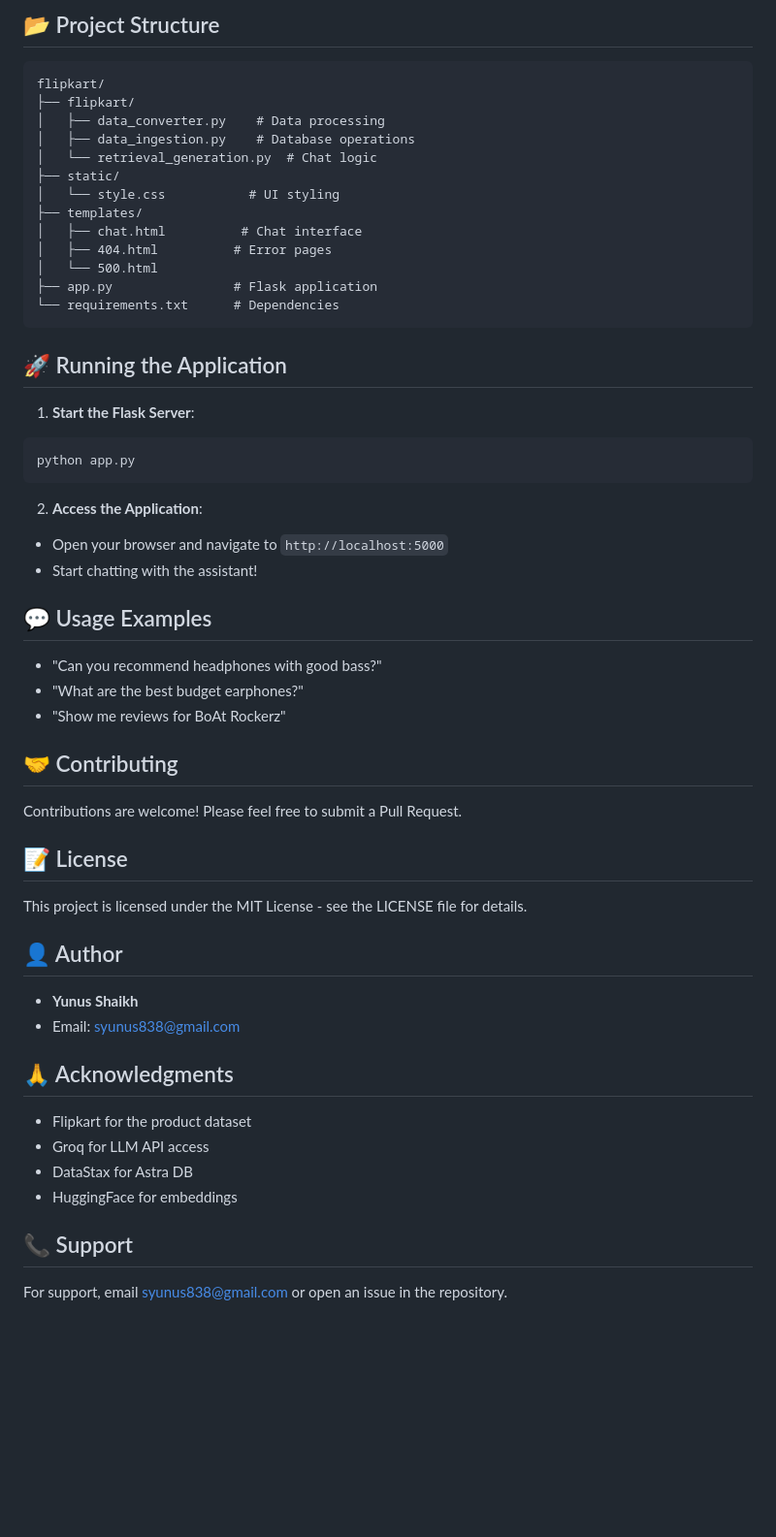
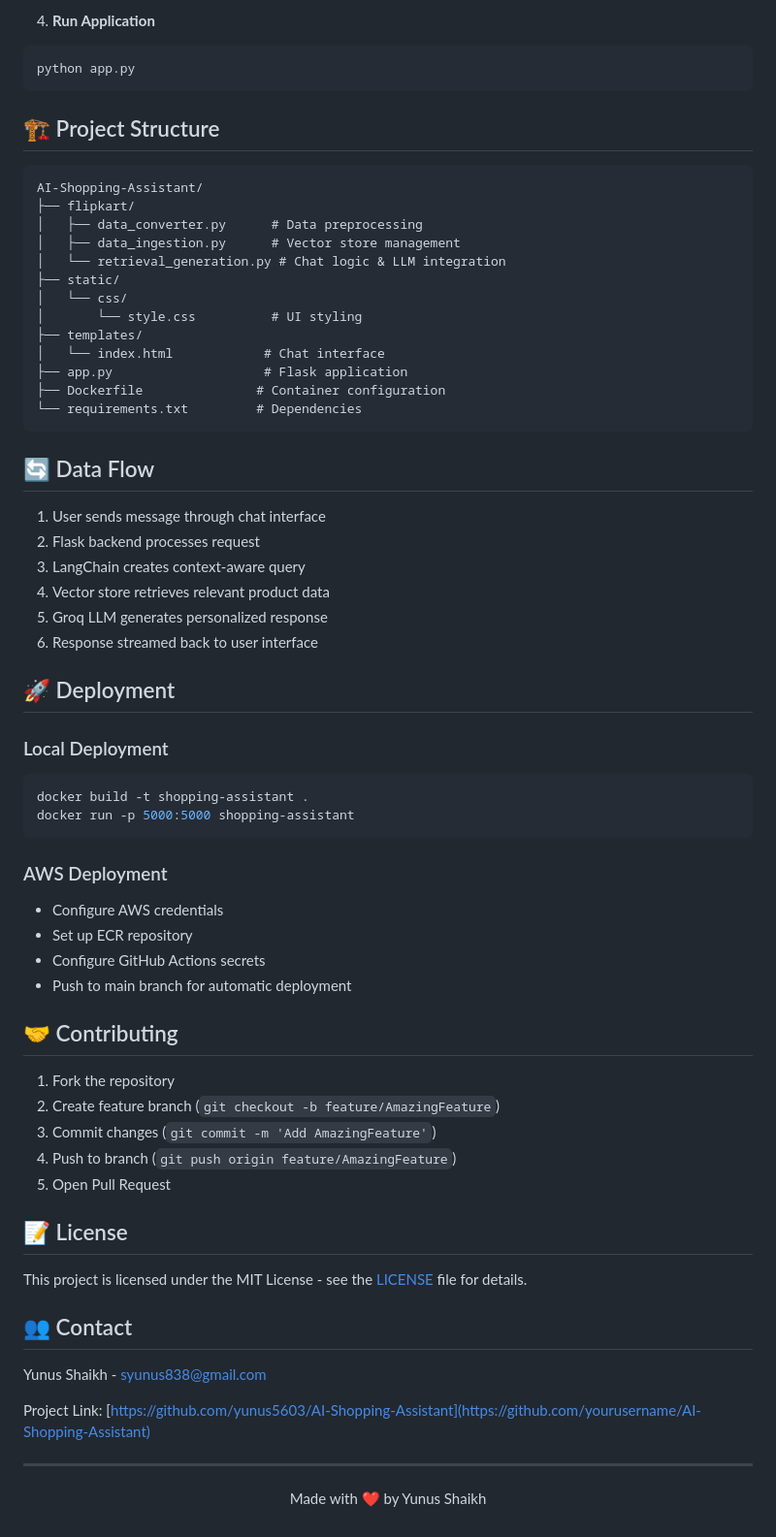
Before and after one commit to yunus5603/AI-Shopping-Assistant, a Markdown page: README.md, the part around the change printed below. Shown: that part at 97% size. Drawn GitHub-style; blank space fills up the shorter version.

````diff
--- a/README.md
+++ b/README.md
@@ -68,58 +75,67 @@ HF_TOKEN = "your_huggingface_token"
-## 📂 Project Structure
-
-```
-flipkart/
-├── flipkart/
-│   ├── data_converter.py    # Data processing
-│   ├── data_ingestion.py    # Database operations
-│   └── retrieval_generation.py  # Chat logic
-├── static/
-│   └── style.css           # UI styling
-├── templates/
-│   ├── chat.html          # Chat interface
-│   ├── 404.html          # Error pages
-│   └── 500.html
-├── app.py                # Flask application
-└── requirements.txt      # Dependencies
-```
-
-## 🚀 Running the Application
-
-1. **Start the Flask Server**:
+4. **Run Application**
 ```bash
 python app.py
 ```
 
-2. **Access the Application**:
-- Open your browser and navigate to `http://localhost:5000`
-- Start chatting with the assistant!
+## 🏗️ Project Structure
 
-## 💬 Usage Examples
+```
+AI-Shopping-Assistant/
+├── flipkart/
+│   ├── data_converter.py      # Data preprocessing
+│   ├── data_ingestion.py      # Vector store management
+│   └── retrieval_generation.py # Chat logic & LLM integration
+├── static/
+│   └── css/
+│       └── style.css          # UI styling
+├── templates/
+│   └── index.html            # Chat interface
+├── app.py                    # Flask application
+├── Dockerfile               # Container configuration
+└── requirements.txt         # Dependencies
+```
 
-- "Can you recommend headphones with good bass?"
-- "What are the best budget earphones?"
-- "Show me reviews for BoAt Rockerz"
+## 🔄 Data Flow
+
+1. User sends message through chat interface
+2. Flask backend processes request
+3. LangChain creates context-aware query
+4. Vector store retrieves relevant product data
+5. Groq LLM generates personalized response
+6. Response streamed back to user interface
+
+## 🚀 Deployment
+
+### Local Deployment
+```bash
+docker build -t shopping-assistant .
+docker run -p 5000:5000 shopping-assistant
+```
+
+### AWS Deployment
+- Configure AWS credentials
+- Set up ECR repository
+- Configure GitHub Actions secrets
+- Push to main branch for automatic deployment
 
 ## 🤝 Contributing
 
-Contributions are welcome! Please feel free to submit a Pull Request.
+1. Fork the repository
+2. Create feature branch (`git checkout -b feature/AmazingFeature`)
+3. Commit changes (`git commit -m 'Add AmazingFeature'`)
+4. Push to branch (`git push origin feature/AmazingFeature`)
+5. Open Pull Request
 
 ## 📝 License
 
-This project is licensed under the MIT License - see the LICENSE file for details.
+This project is licensed under the MIT License - see the [LICENSE](LICENSE) file for details.
 
-## 👤 Author
+## 👥 Contact
 
-- **Yunus Shaikh**
-- Email: syunus838@gmail.com
+Yunus Shaikh - [syunus838@gmail.com](mailto:syunus838@gmail.com)
 
-## 🙏 Acknowledgments
+Project Link: [https://github.com/yunus5603/AI-Shopping-Assistant](https://github.com/yourusername/AI-Shopping-Assistant)
 
-- Flipkart for the product dataset
-- Groq for LLM API access
-- DataStax for Astra DB
-- HuggingFace for embeddings
+---
 
-## 📞 Support
-
-For support, email syunus838@gmail.com or open an issue in the repository.
+<p align="center">Made with ❤️ by Yunus Shaikh</p>
````
Also changed, not shown: other parts of README.md (+57 -50 lines), images/ChatBot.png (added), 10 other files.
